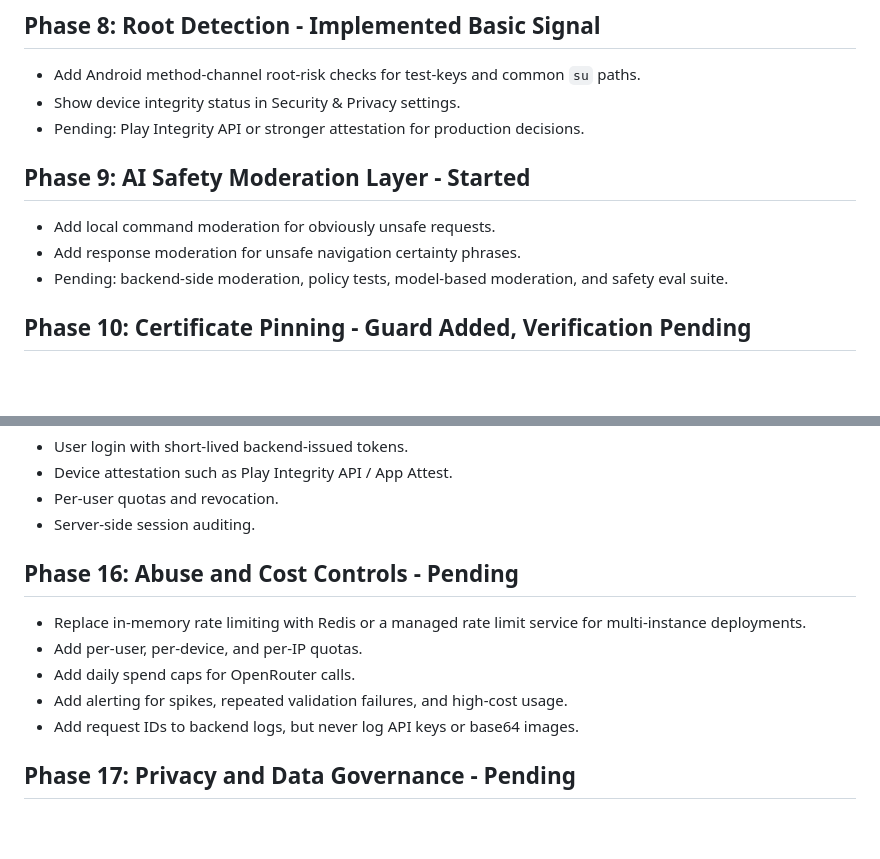
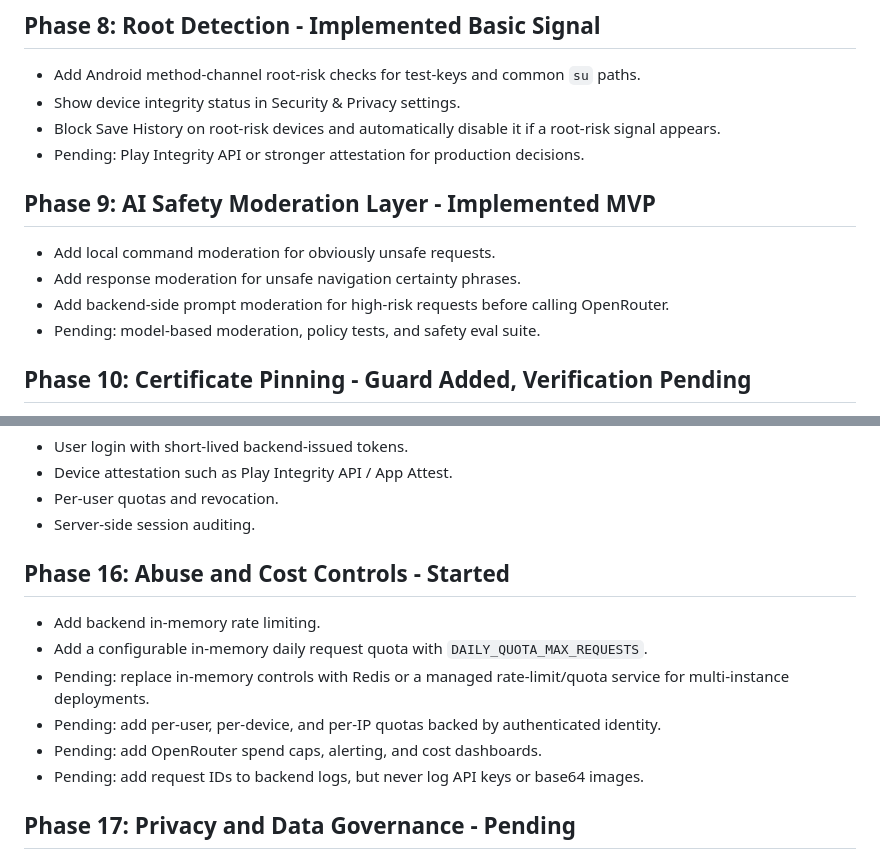
Before and after one commit to hazemhossam7-max/smart-vision-assistant, a Markdown page: SECURITY_PIPELINE.md, 2 parts joined by grey strips. GitHub-like rendering; blank space fills up the shorter version.

Commit message:
Update security pipeline progress

```diff
--- a/SECURITY_PIPELINE.md
+++ b/SECURITY_PIPELINE.md
@@ -69,13 +69,15 @@ flutter build apk --release --obfuscate --split-debug-info=build/symbols
 
 - Add Android method-channel root-risk checks for test-keys and common `su` paths.
 - Show device integrity status in Security & Privacy settings.
+- Block Save History on root-risk devices and automatically disable it if a root-risk signal appears.
 - Pending: Play Integrity API or stronger attestation for production decisions.
 
-## Phase 9: AI Safety Moderation Layer - Started
+## Phase 9: AI Safety Moderation Layer - Implemented MVP
 
 - Add local command moderation for obviously unsafe requests.
 - Add response moderation for unsafe navigation certainty phrases.
-- Pending: backend-side moderation, policy tests, model-based moderation, and safety eval suite.
+- Add backend-side prompt moderation for high-risk requests before calling OpenRouter.
+- Pending: model-based moderation, policy tests, and safety eval suite.
 
 ## Phase 10: Certificate Pinning - Guard Added, Verification Pending
 
@@ -128,13 +130,14 @@ flutter build apk --release --obfuscate --split-debug-info=build/symbols
 - Per-user quotas and revocation.
 - Server-side session auditing.
 
-## Phase 16: Abuse and Cost Controls - Pending
+## Phase 16: Abuse and Cost Controls - Started
 
-- Replace in-memory rate limiting with Redis or a managed rate limit service for multi-instance deployments.
-- Add per-user, per-device, and per-IP quotas.
-- Add daily spend caps for OpenRouter calls.
-- Add alerting for spikes, repeated validation failures, and high-cost usage.
-- Add request IDs to backend logs, but never log API keys or base64 images.
+- Add backend in-memory rate limiting.
+- Add a configurable in-memory daily request quota with `DAILY_QUOTA_MAX_REQUESTS`.
+- Pending: replace in-memory controls with Redis or a managed rate-limit/quota service for multi-instance deployments.
+- Pending: add per-user, per-device, and per-IP quotas backed by authenticated identity.
+- Pending: add OpenRouter spend caps, alerting, and cost dashboards.
+- Pending: add request IDs to backend logs, but never log API keys or base64 images.
 
 ## Phase 17: Privacy and Data Governance - Pending
 
```
